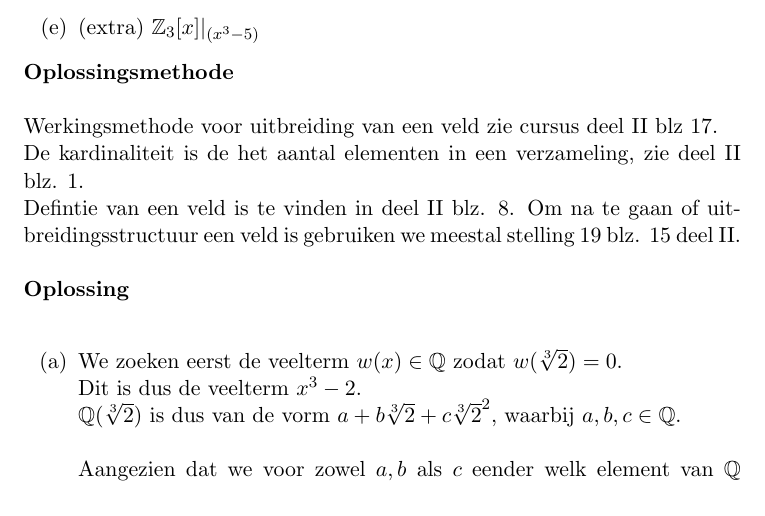
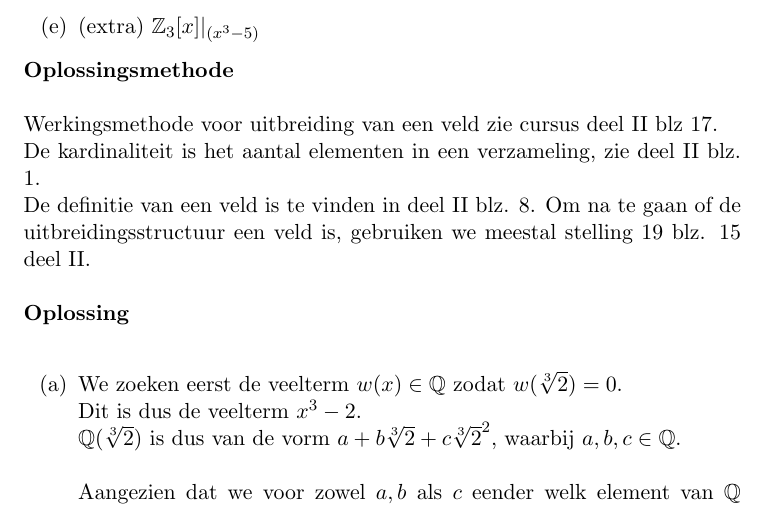
Before and after one commit to pcoenen/Algebra-solutions-excercises, a LaTeX document (main.tex): part of page 22 of 57, cut so that both start at the same text. Compiled offline with pdfLaTeX.

Commit message:
Typos 1 #hacktober

```diff
--- a/main.tex
+++ b/main.tex
@@ -771,9 +771,9 @@ Bepaal van de volgende uitbreidingsstructuren de kardinaliteit en de dimensie va
 \end{enumerate}
 \textbf{Oplossingsmethode} \\ \\
 Werkingsmethode voor uitbreiding van een veld zie cursus deel II blz 17.  \\
-De kardinaliteit is de het aantal elementen in een verzameling, zie deel II blz. 1. \\
-Defintie van een veld is te vinden in deel II  blz. 8.
-Om na te gaan of uitbreidingsstructuur een veld is gebruiken we meestal stelling 19 blz. 15 deel II.
+De kardinaliteit is het aantal elementen in een verzameling, zie deel II blz. 1. \\
+De definitie van een veld is te vinden in deel II  blz. 8.
+Om na te gaan of de uitbreidingsstructuur een veld is, gebruiken we meestal stelling 19 blz. 15 deel II.
 \\ \\ \textbf{Oplossing} \\
 \begin{enumerate}[label=(\alph*)]
 	\item We zoeken eerst de veelterm $w(x) \in \mathbb{Q}$ zodat $w(\sqrt[3]{2}) = 0$.\\ Dit is dus de veelterm $x^3-2$. \\
```
